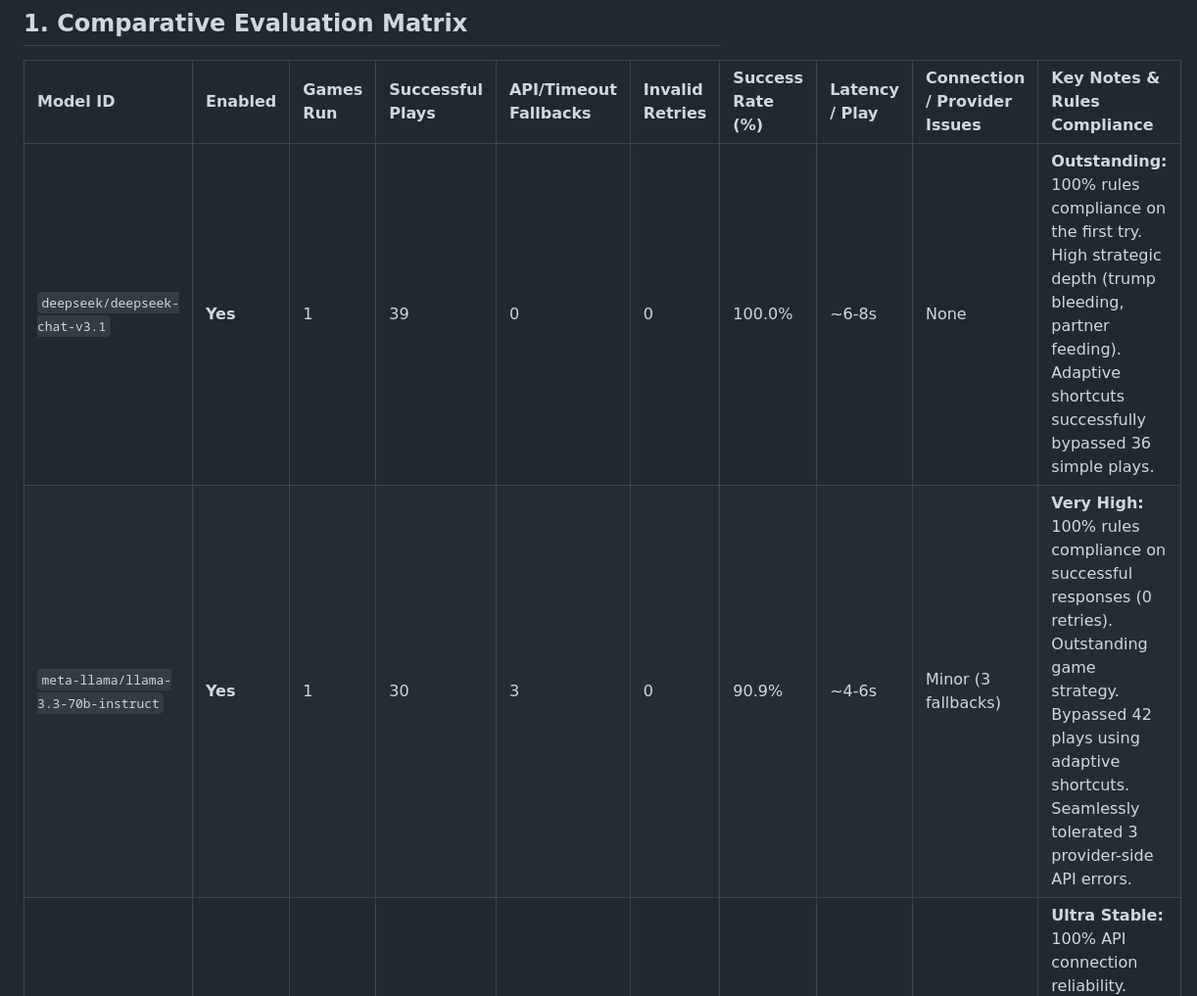
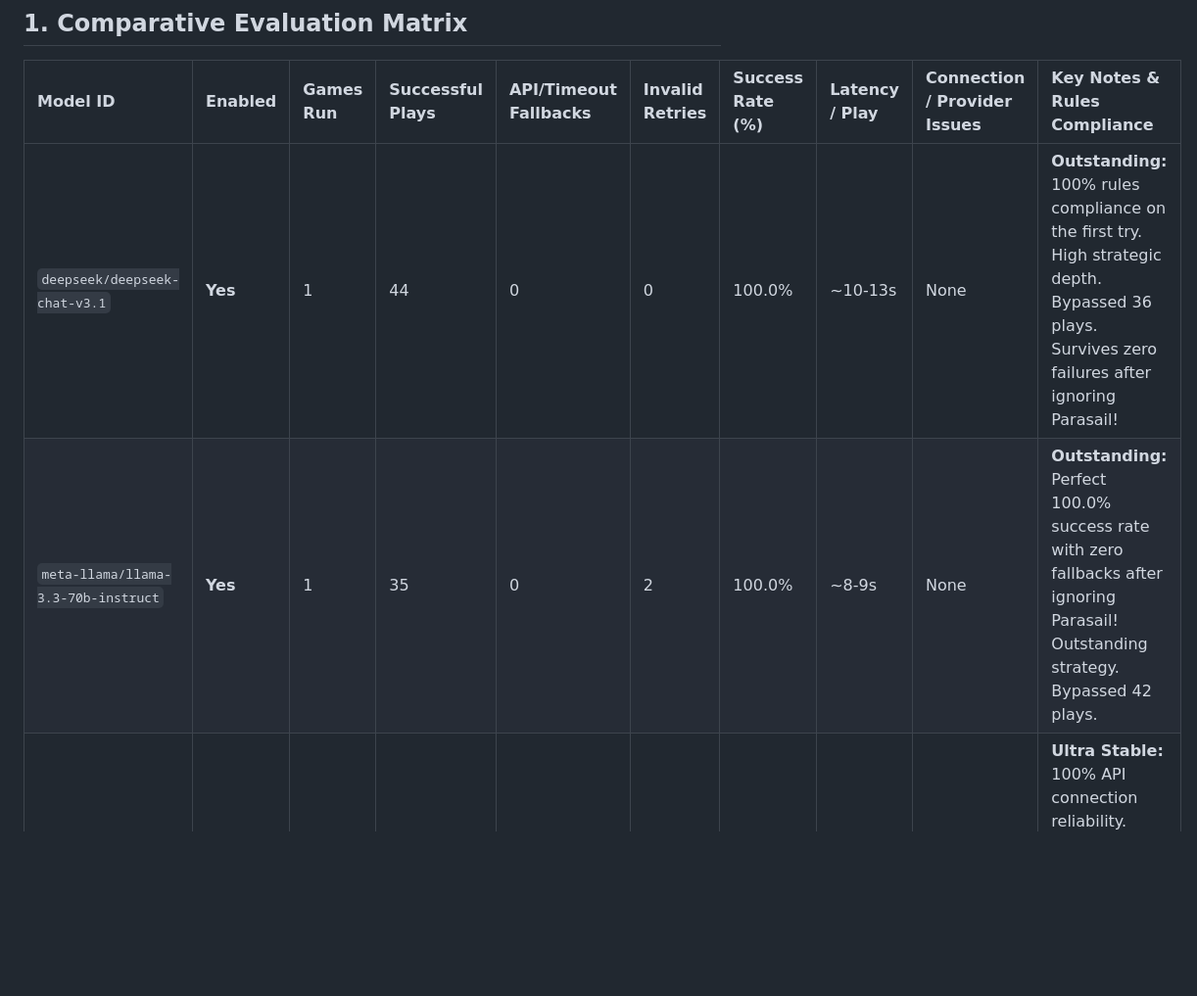
Before and after one commit to ejfn/Tractor, a Markdown page: analysis/model_evaluation_report.md, the part around one of its changes. Shown at 98% size. Rendered like a GitHub page; blank space fills up the shorter version.

```diff
--- a/analysis/model_evaluation_report.md
+++ b/analysis/model_evaluation_report.md
@@ -8,8 +8,8 @@ This document records the empirical performance, rules compliance, latency, and
 
 | Model ID | Enabled | Games Run | Successful Plays | API/Timeout Fallbacks | Invalid Retries | Success Rate (%) | Latency / Play | Connection / Provider Issues | Key Notes & Rules Compliance |
 | :--- | :--- | :--- | :--- | :--- | :--- | :--- | :--- | :--- | :--- |
-| `deepseek/deepseek-chat-v3.1` | **Yes** | 1 | 39 | 0 | 0 | 100.0% | ~6-8s | None | **Outstanding:** 100% rules compliance on the first try. High strategic depth (trump bleeding, partner feeding). Adaptive shortcuts successfully bypassed 36 simple plays. |
-| `meta-llama/llama-3.3-70b-instruct` | **Yes** | 1 | 30 | 3 | 0 | 90.9% | ~4-6s | Minor (3 fallbacks) | **Very High:** 100% rules compliance on successful responses (0 retries). Outstanding game strategy. Bypassed 42 plays using adaptive shortcuts. Seamlessly tolerated 3 provider-side API errors. |
+| `deepseek/deepseek-chat-v3.1` | **Yes** | 1 | 44 | 0 | 0 | 100.0% | ~10-13s | None | **Outstanding:** 100% rules compliance on the first try. High strategic depth. Bypassed 36 plays. Survives zero failures after ignoring Parasail! |
+| `meta-llama/llama-3.3-70b-instruct` | **Yes** | 1 | 35 | 0 | 2 | 100.0% | ~8-9s | None | **Outstanding:** Perfect 100.0% success rate with zero fallbacks after ignoring Parasail! Outstanding strategy. Bypassed 42 plays. |
 | `openai/gpt-4o-mini` | **Yes** | 1 | 29 | 0 | 7 | 90.6% | ~5-6s | None | **Ultra Stable:** 100% API connection reliability. High strategic depth. Struggled slightly with duplicate choice ID constraints (7 retries, 3 fallbacks to algorithmic AI), but completed the game cleanly. |
 | `qwen/qwen3-next-80b-a3b-instruct` | **Yes** | 1 | 48 | 0 | 0 | 100.0% | ~5-6s | None | **Outstanding:** 100% rules compliance and 100% success rate on the first try. Perfect strategic reasoning (trump conservation, teammate feeding, void analysis). |
 | `google/gemini-2.5-flash` | **Yes** | 1 | 31 | 0 | 0 | 100.0% | ~7-8s | None | **Outstanding:** 100% rules compliance and 100% success rate on the first try. Perfect strategic reasoning (trump conservation, teammate feeding, void analysis). |
```
Also changed, not shown: other parts of analysis/model_evaluation_report.md (+8 -8 lines).
